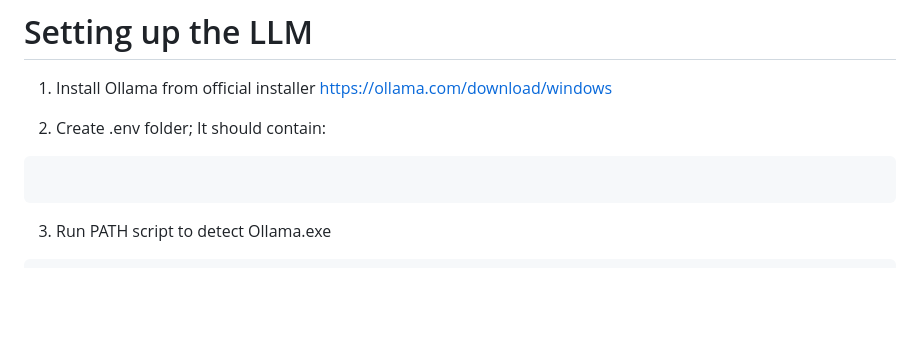
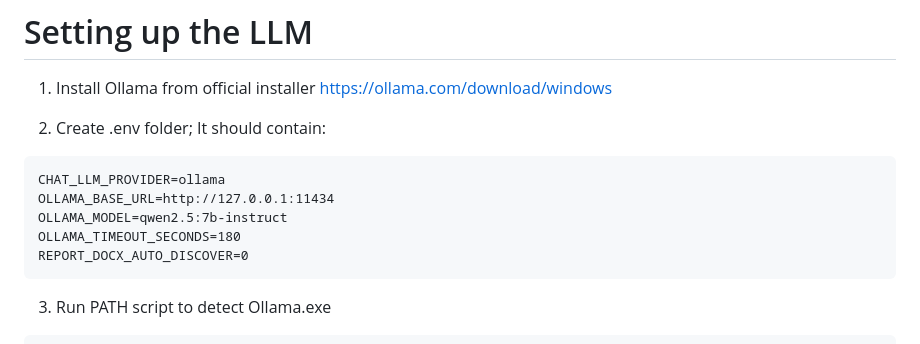
Before and after one commit to KeaganLai/DSA4264-Public-Policy-and-Society, a Markdown page: README.md, the part around the change. Rendered like a GitHub page; blank space fills up the shorter version.

Commit message:
Update README.md with .env code

````diff
--- a/README.md
+++ b/README.md
@@ -90,7 +90,11 @@ src/rdd.ipynb
 
 2) Create .env folder; It should contain:
 ```
-
+CHAT_LLM_PROVIDER=ollama
+OLLAMA_BASE_URL=http://127.0.0.1:11434
+OLLAMA_MODEL=qwen2.5:7b-instruct
+OLLAMA_TIMEOUT_SECONDS=180
+REPORT_DOCX_AUTO_DISCOVER=0
 ```
 
 3) Run PATH script to detect Ollama.exe
````
